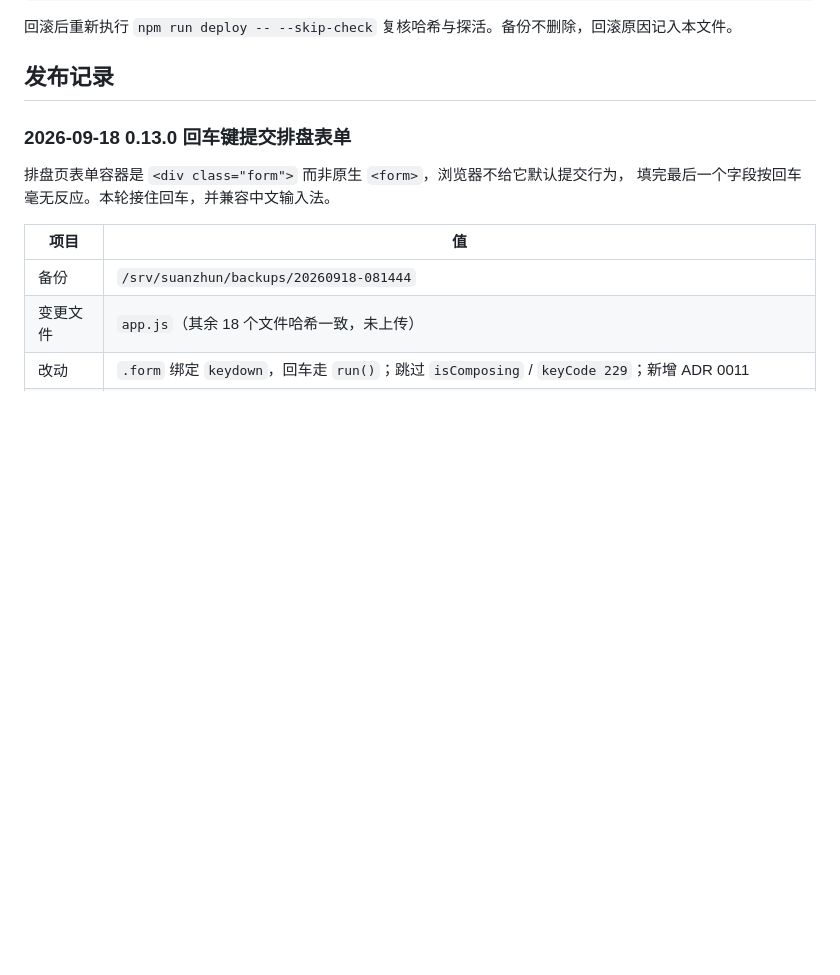
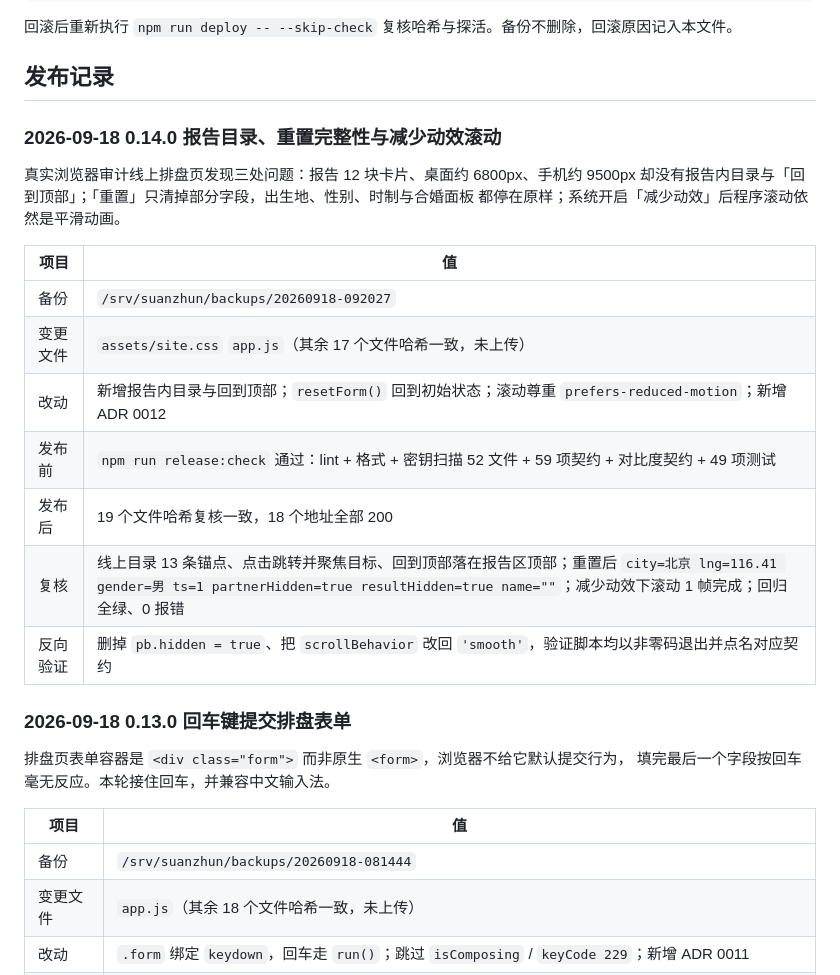
Before and after one commit to 1008611-creater/suanzhun-web, a Markdown page: docs/RELEASE-RUNBOOK.md, the part around the change. Drawn GitHub-style; blank space fills up the shorter version.

Commit message:
docs: record 0.14.0 release in runbook (#27)

```diff
--- a/docs/RELEASE-RUNBOOK.md
+++ b/docs/RELEASE-RUNBOOK.md
@@ -99,6 +99,22 @@ cp -a /srv/suanzhun/backups/<时间戳>/. /srv/suanzhun/public/
 回滚后重新执行 `npm run deploy -- --skip-check` 复核哈希与探活。备份不删除，回滚原因记入本文件。
 
 ## 发布记录
+
+### 2026-09-18 0.14.0 报告目录、重置完整性与减少动效滚动
+
+真实浏览器审计线上排盘页发现三处问题：报告 12 块卡片、桌面约 6800px、手机约 9500px
+却没有报告内目录与「回到顶部」；「重置」只清掉部分字段，出生地、性别、时制与合婚面板
+都停在原样；系统开启「减少动效」后程序滚动依然是平滑动画。
+
+| 项目     | 值                                                                                                                                                                                                   |
+| -------- | ---------------------------------------------------------------------------------------------------------------------------------------------------------------------------------------------------- |
+| 备份     | `/srv/suanzhun/backups/20260918-092027`                                                                                                                                                              |
+| 变更文件 | `assets/site.css` `app.js`（其余 17 个文件哈希一致，未上传）                                                                                                                                         |
+| 改动     | 新增报告内目录与回到顶部；`resetForm()` 回到初始状态；滚动尊重 `prefers-reduced-motion`；新增 ADR 0012                                                                                               |
+| 发布前   | `npm run release:check` 通过：lint + 格式 + 密钥扫描 52 文件 + 59 项契约 + 对比度契约 + 49 项测试                                                                                                    |
+| 发布后   | 19 个文件哈希复核一致，18 个地址全部 200                                                                                                                                                             |
+| 复核     | 线上目录 13 条锚点、点击跳转并聚焦目标、回到顶部落在报告区顶部；重置后 `city=北京 lng=116.41 gender=男 ts=1 partnerHidden=true resultHidden=true name=""`；减少动效下滚动 1 帧完成；回归全绿、0 报错 |
+| 反向验证 | 删掉 `pb.hidden = true`、把 `scrollBehavior` 改回 `'smooth'`，验证脚本均以非零码退出并点名对应契约                                                                                                   |
 
 ### 2026-09-18 0.13.0 回车键提交排盘表单
 
```
